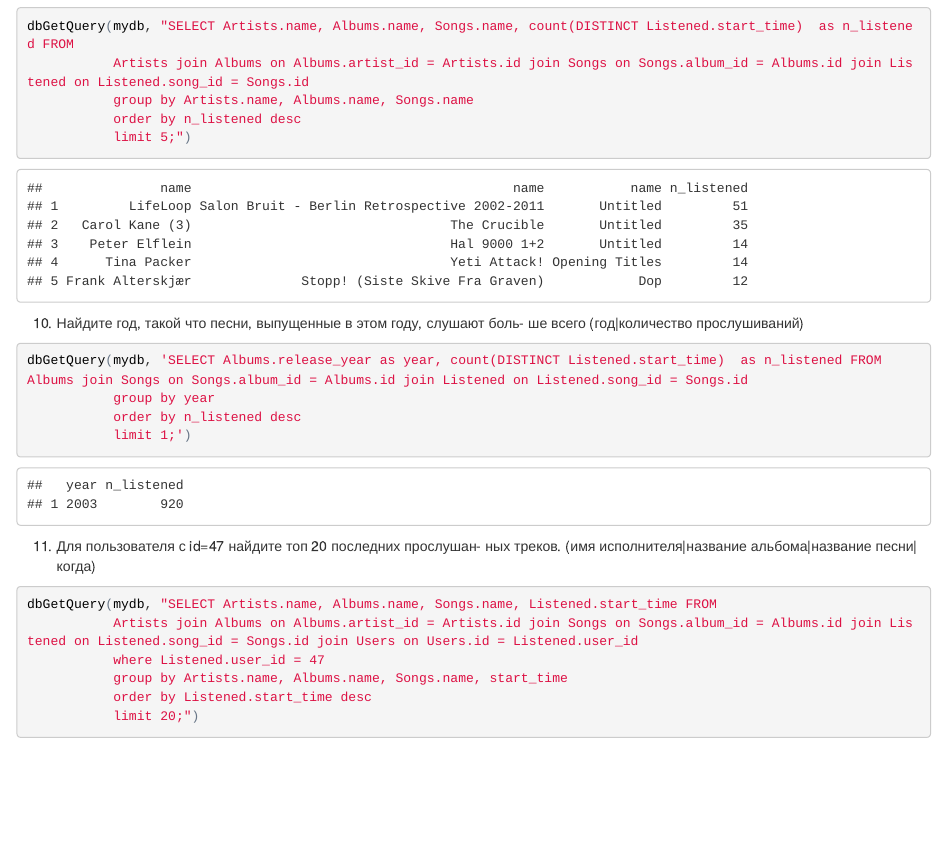
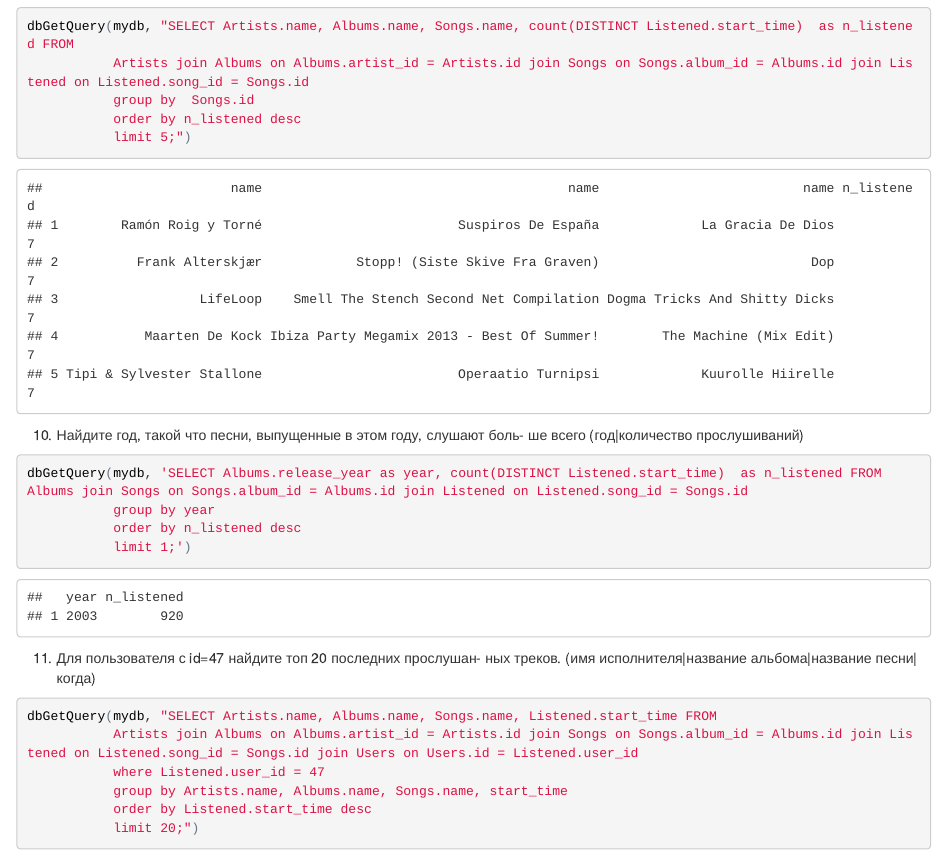
Before and after one commit to maxim-h/rbio-course, an R Markdown document (homeworks/hw3/hw3.Rmd): the page in a window 1100 px wide, from 8430 px down. The pictures show the output file homeworks/hw3/hw3.html that the author committed with the source, opened offline.

Commit message:
Hw #3 whatever

````diff
--- a/homeworks/hw3/hw3.Rmd
+++ b/homeworks/hw3/hw3.Rmd
@@ -92,7 +92,7 @@ dbGetQuery(mydb, "SELECT Artists.name, Albums.name, total(Songs.duration) / coun
 ```{r}
 dbGetQuery(mydb, "SELECT Artists.name, Albums.name, Songs.name, count(DISTINCT Listened.start_time)  as n_listened FROM
            Artists join Albums on Albums.artist_id = Artists.id join Songs on Songs.album_id = Albums.id join Listened on Listened.song_id = Songs.id
-           group by Artists.name, Albums.name, Songs.name
+           group by  Songs.id
            order by n_listened desc
            limit 5;")
 ```
````
Also changed, not shown: homeworks/hw3/hw3.html.
